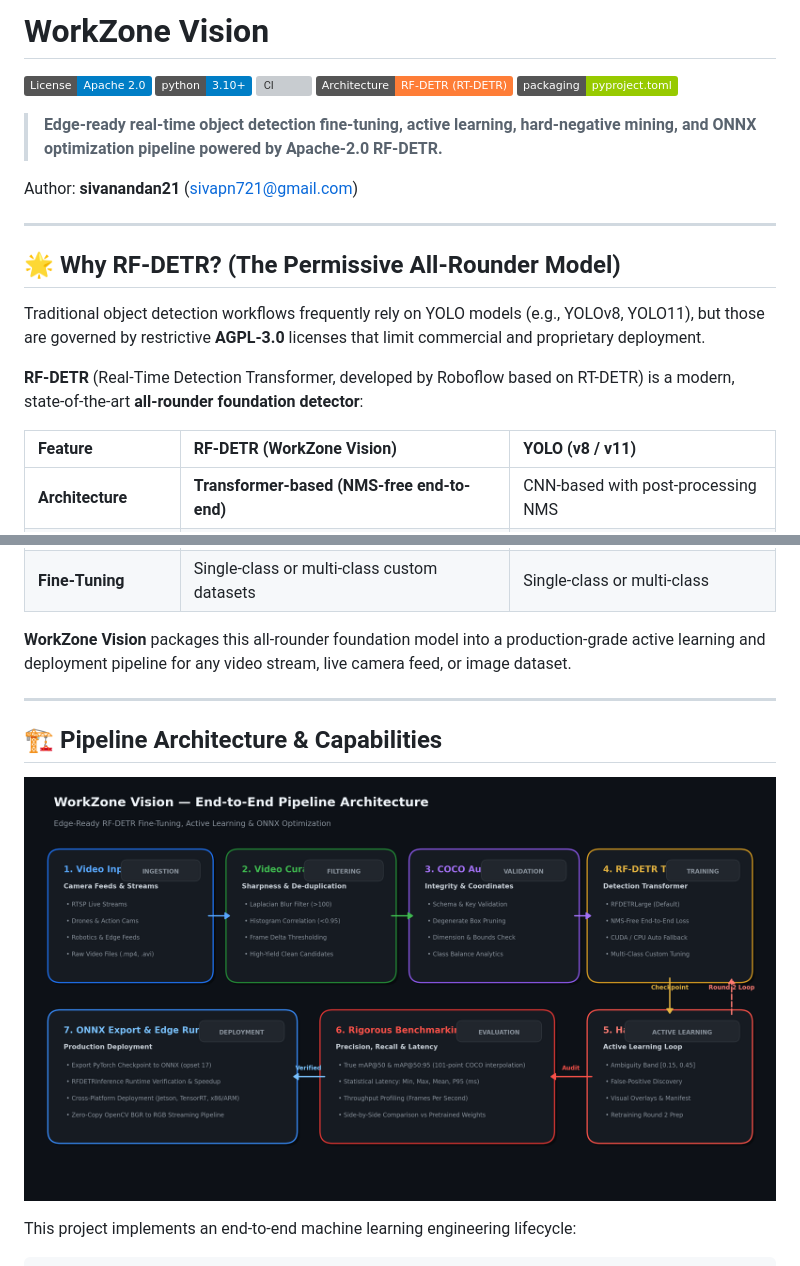
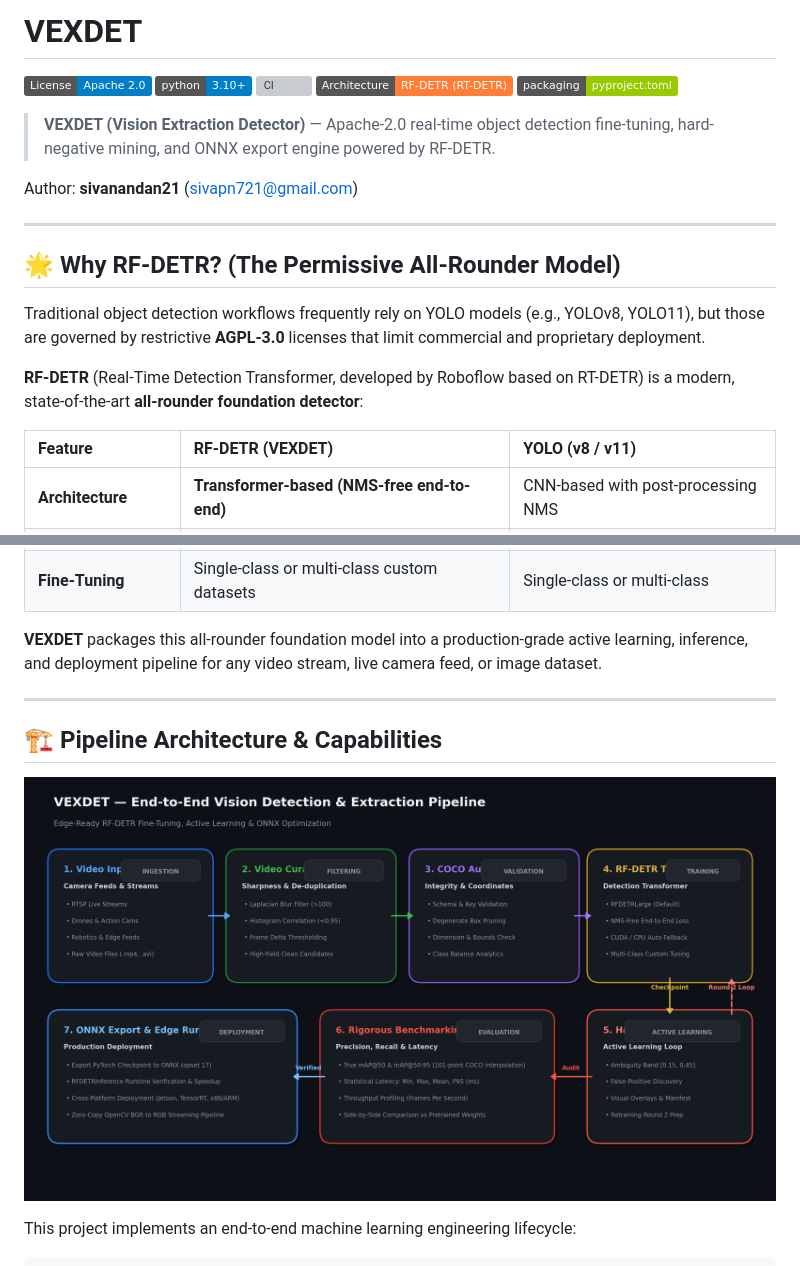
Before and after one commit to sivanandan21/VEXDET, a Markdown page: README.md, 2 parts joined by grey strips. Rendered like a GitHub page; pictures changed too: docs/pipeline_architecture.png; badges without logos; grey boxes are pictures that could not be loaded.

Commit message:
feat: rebrand to VEXDET, fix 5 code audit bugs, and add predict command

```diff
--- a/README.md
+++ b/README.md
@@ -1,4 +1,4 @@
-# WorkZone Vision
+# VEXDET
 
 [![License](https://img.shields.io/badge/License-Apache_2.0-blue.svg)](LICENSE)
 [![Python 3.10+](https://img.shields.io/badge/python-3.10+-blue.svg)](https://www.python.org/downloads/)
@@ -6,7 +6,7 @@
 [![Architecture: RF-DETR](https://img.shields.io/badge/Architecture-RF--DETR_(RT--DETR)-orange.svg)](https://github.com/roboflow/rf-detr)
 [![Packaging: pyproject.toml](https://img.shields.io/badge/packaging-pyproject.toml-green.svg)](pyproject.toml)
 
-> **Edge-ready real-time object detection fine-tuning, active learning, hard-negative mining, and ONNX optimization pipeline powered by Apache-2.0 RF-DETR.**
+> **VEXDET (Vision Extraction Detector)** — Apache-2.0 real-time object detection fine-tuning, hard-negative mining, and ONNX export engine powered by RF-DETR.
 
 Author: **sivanandan21** ([sivapn721@gmail.com](mailto:sivapn721@gmail.com))
 
@@ -18,7 +18,7 @@ Traditional object detection workflows frequently rely on YOLO models (e.g., YOL
 
 **RF-DETR** (Real-Time Detection Transformer, developed by Roboflow based on RT-DETR) is a modern, state-of-the-art **all-rounder foundation detector**:
 
-| Feature | RF-DETR (WorkZone Vision) | YOLO (v8 / v11) |
+| Feature | RF-DETR (VEXDET) | YOLO (v8 / v11) |
 | :--- | :--- | :--- |
 | **Architecture** | **Transformer-based (NMS-free end-to-end)** | CNN-based with post-processing NMS |
 | **License** | **Apache-2.0** (Commercially friendly) | AGPL-3.0 (Viral copyleft restrictions) |
@@ -27,7 +27,7 @@ Traditional object detection workflows frequently rely on YOLO models (e.g., YOL
 | **Domains** | **Any** camera feed, drone, robotics, live RTSP, edge | Any camera feed |
 | **Fine-Tuning** | Single-class or multi-class custom datasets | Single-class or multi-class |
 
-**WorkZone Vision** packages this all-rounder foundation model into a production-grade active learning and deployment pipeline for any video stream, live camera feed, or image dataset.
+**VEXDET** packages this all-rounder foundation model into a production-grade active learning, inference, and deployment pipeline for any video stream, live camera feed, or image dataset.
 
 ---
 
```
Also changed, not shown: other parts of README.md (+48 -31 lines), 16 other files.
